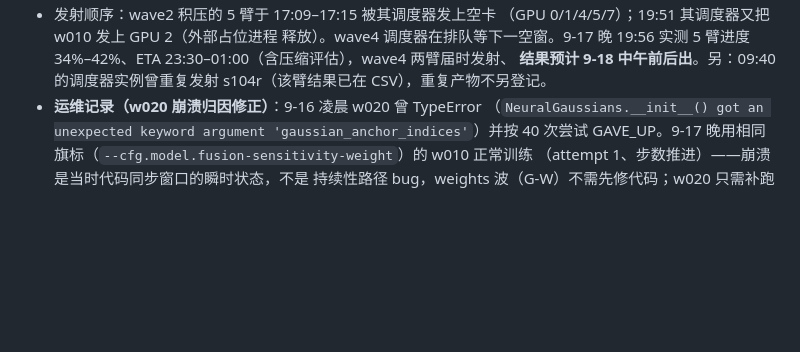
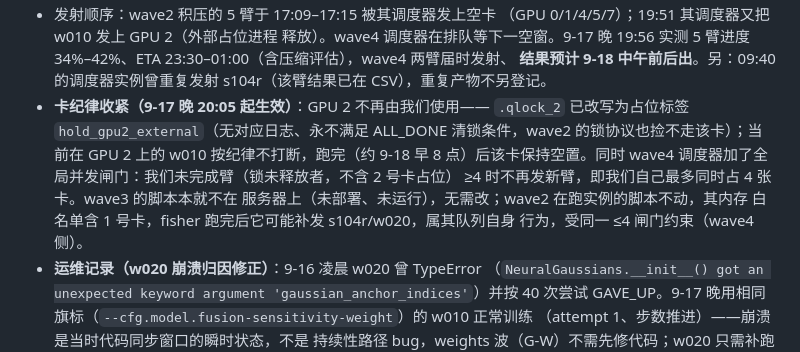
Before and after one commit to Gob1inBr0/DCCA-GS, a Markdown page: docs/03-reports/结果异常与位置性负增益_报告及排查任务书.md, the part around the change. Rendered like a GitHub page; blank space fills up the shorter version.

Commit message:
docs: record GPU2 reservation + 4-card concurrency cap in report §6.3

```diff
--- a/docs/03-reports/结果异常与位置性负增益_报告及排查任务书.md
+++ b/docs/03-reports/结果异常与位置性负增益_报告及排查任务书.md
@@ -213,6 +213,15 @@ H2（早期信号误导），更可能通过训练期 EMA 与最终重放之间
   34%–42%、ETA 23:30–01:00（含压缩评估），wave4 两臂届时发射、
   **结果预计 9-18 中午前后出**。另：09:40 的调度器实例曾重复发射
   s104r（该臂结果已在 CSV），重复产物不另登记。
+- **卡纪律收紧（9-17 晚 20:05 起生效）**：GPU 2 不再由我们使用——
+  `.qlock_2` 已改写为占位标签 `hold_gpu2_external`（无对应日志、永不满足
+  ALL_DONE 清锁条件，wave2 的锁协议也捡不走该卡）；当前在 GPU 2 上的
+  w010 按纪律不打断，跑完（约 9-18 早 8 点）后该卡保持空置。同时 wave4
+  调度器加了全局并发闸门：我们未完成臂（锁未释放者，不含 2 号卡占位）
+  ≥4 时不再发新臂，即我们自己最多同时占 4 张卡。wave3 的脚本本就不在
+  服务器上（未部署、未运行），无需改；wave2 在跑实例的脚本不动，其内存
+  白名单含 1 号卡，fisher 跑完后它可能补发 s104r/w020，属其队列自身
+  行为，受同一 ≤4 闸门约束（wave4 侧）。
 - **运维记录（w020 崩溃归因修正）**：9-16 凌晨 w020 曾 TypeError
   （`NeuralGaussians.__init__() got an unexpected keyword argument
   'gaussian_anchor_indices'`）并按 40 次尝试 GAVE_UP。9-17 晚用相同
```
